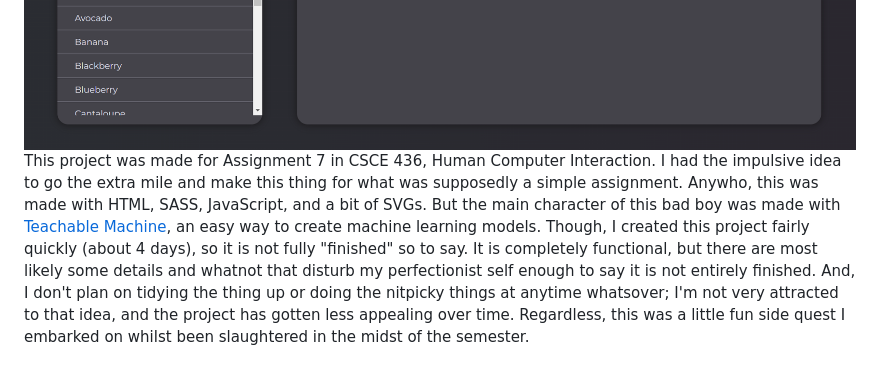
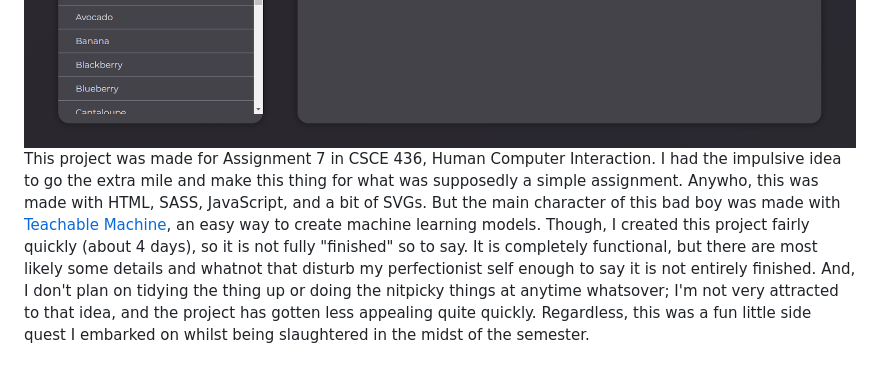
Before and after one commit to kevster7000/Fruit-Identifier, a Markdown page: README.md, the part around the change. Rendered like a GitHub page; pictures changed too: assets/dark-theme.png.

```diff
--- a/README.md
+++ b/README.md
@@ -6,4 +6,4 @@
 
 <img src="./assets/dark-theme.png" width="100%">
 
-This project was made for Assignment 7 in CSCE 436, Human Computer Interaction. I had the impulsive idea to go the extra mile and make this thing for what was supposedly a simple assignment. Anywho, this was made with HTML, SASS, JavaScript, and a bit of SVGs. But the main character of this bad boy was made with [Teachable Machine](https://teachablemachine.withgoogle.com/), an easy way to create machine learning models. Though, I created this project fairly quickly (about 4 days), so it is not fully "finished" so to say. It is completely functional, but there are most likely some details and whatnot that disturb my perfectionist self enough to say it is not entirely finished. And, I don't plan on tidying the thing up or doing the nitpicky things at anytime whatsover; I'm not very attracted to that idea, and the project has gotten less appealing over time. Regardless, this was a little fun side quest I embarked on whilst been slaughtered in the midst of the semester.
+This project was made for Assignment 7 in CSCE 436, Human Computer Interaction. I had the impulsive idea to go the extra mile and make this thing for what was supposedly a simple assignment. Anywho, this was made with HTML, SASS, JavaScript, and a bit of SVGs. But the main character of this bad boy was made with [Teachable Machine](https://teachablemachine.withgoogle.com/), an easy way to create machine learning models. Though, I created this project fairly quickly (about 4 days), so it is not fully "finished" so to say. It is completely functional, but there are most likely some details and whatnot that disturb my perfectionist self enough to say it is not entirely finished. And, I don't plan on tidying the thing up or doing the nitpicky things at anytime whatsover; I'm not very attracted to that idea, and the project has gotten less appealing quite quickly. Regardless, this was a fun little side quest I embarked on whilst being slaughtered in the midst of the semester.
```
